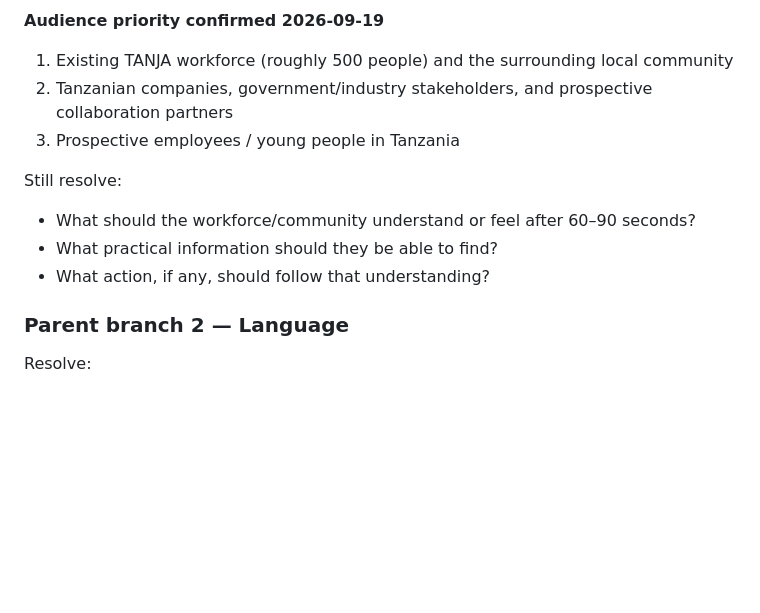
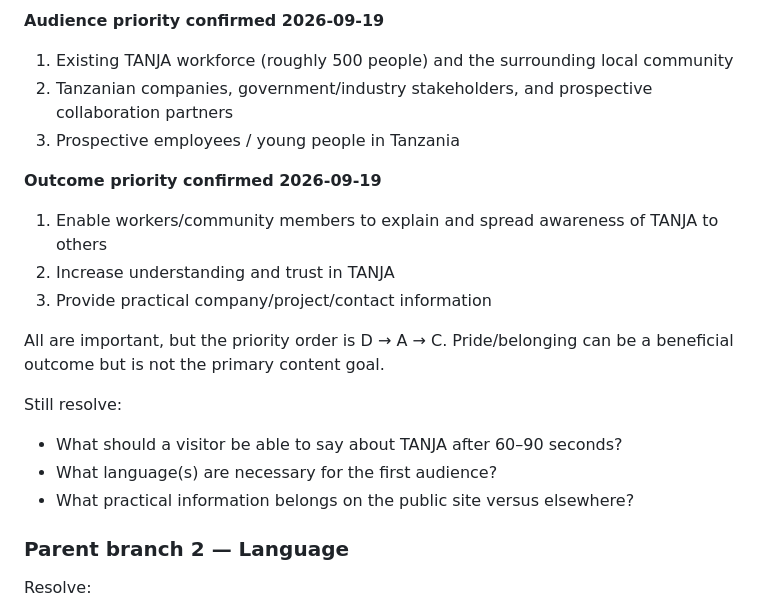
Before and after one commit to tanja-corp/tanja-corporate-site, a Markdown page: docs/GRILL_ME_STARTER.md, the part around the change. Drawn GitHub-style; blank space fills up the shorter version.

Commit message:
docs: record D-A-C audience outcome order

```diff
--- a/docs/GRILL_ME_STARTER.md
+++ b/docs/GRILL_ME_STARTER.md
@@ -31,10 +31,17 @@ The agent should not dump these questions all at once. This is a checklist so we
 2. Tanzanian companies, government/industry stakeholders, and prospective collaboration partners
 3. Prospective employees / young people in Tanzania
 
+**Outcome priority confirmed 2026-09-19**
+1. Enable workers/community members to explain and spread awareness of TANJA to others
+2. Increase understanding and trust in TANJA
+3. Provide practical company/project/contact information
+
+All are important, but the priority order is D → A → C. Pride/belonging can be a beneficial outcome but is not the primary content goal.
+
 Still resolve:
-- What should the workforce/community understand or feel after 60–90 seconds?
-- What practical information should they be able to find?
-- What action, if any, should follow that understanding?
+- What should a visitor be able to say about TANJA after 60–90 seconds?
+- What language(s) are necessary for the first audience?
+- What practical information belongs on the public site versus elsewhere?
 
 ### Parent branch 2 — Language
 Resolve:
```
